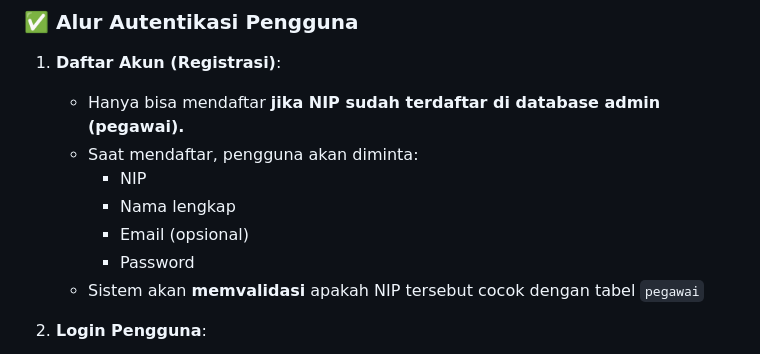
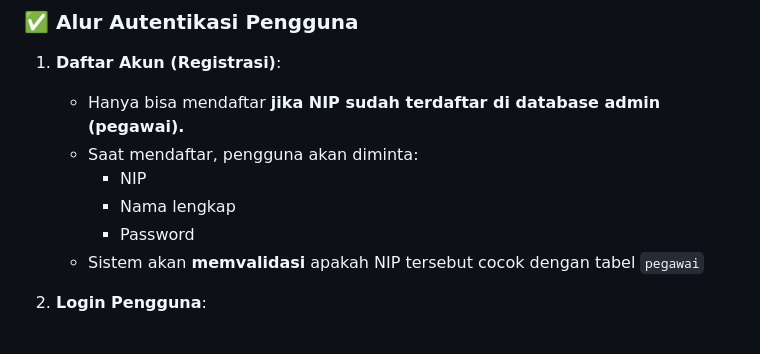
Before and after one commit to ayuputrr/PerhitunganPajak, a Markdown page: README.md, the part around the change. Drawn GitHub-style.

```diff
--- a/README.md
+++ b/README.md
@@ -9,7 +9,6 @@
    - Saat mendaftar, pengguna akan diminta:
      - NIP
      - Nama lengkap
-     - Email (opsional)
      - Password
    - Sistem akan **memvalidasi** apakah NIP tersebut cocok dengan tabel `pegawai`
 
```
